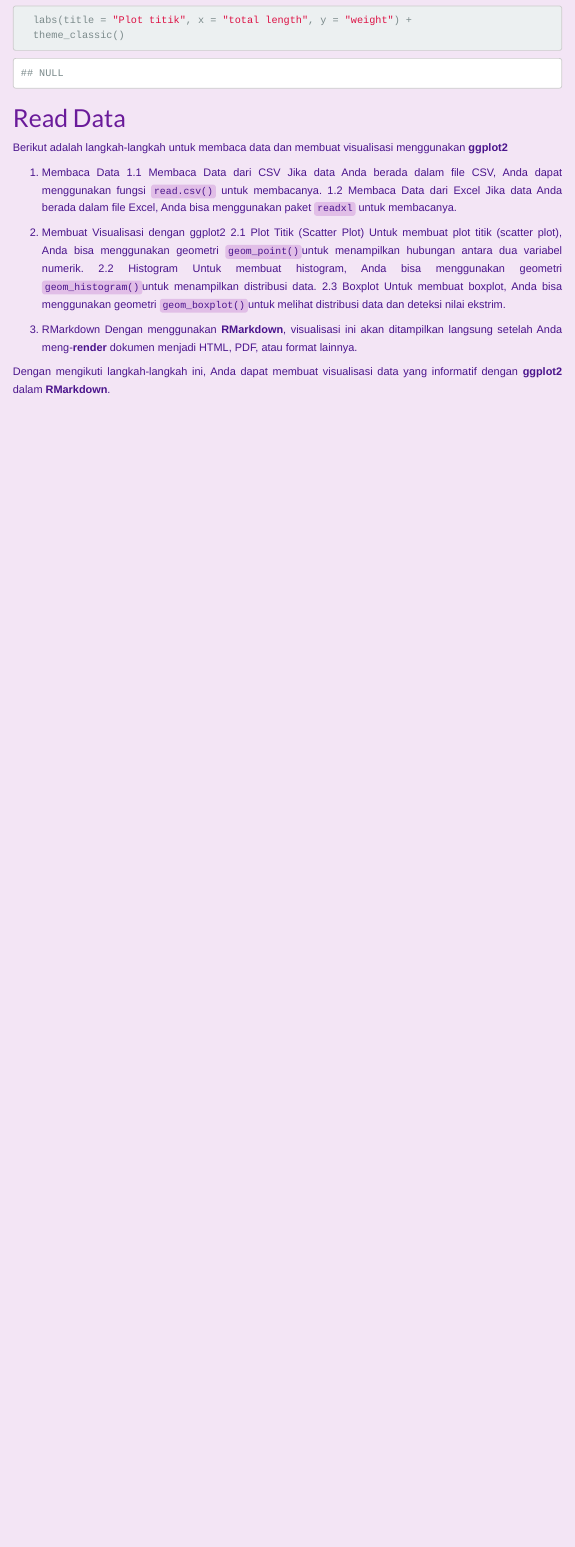
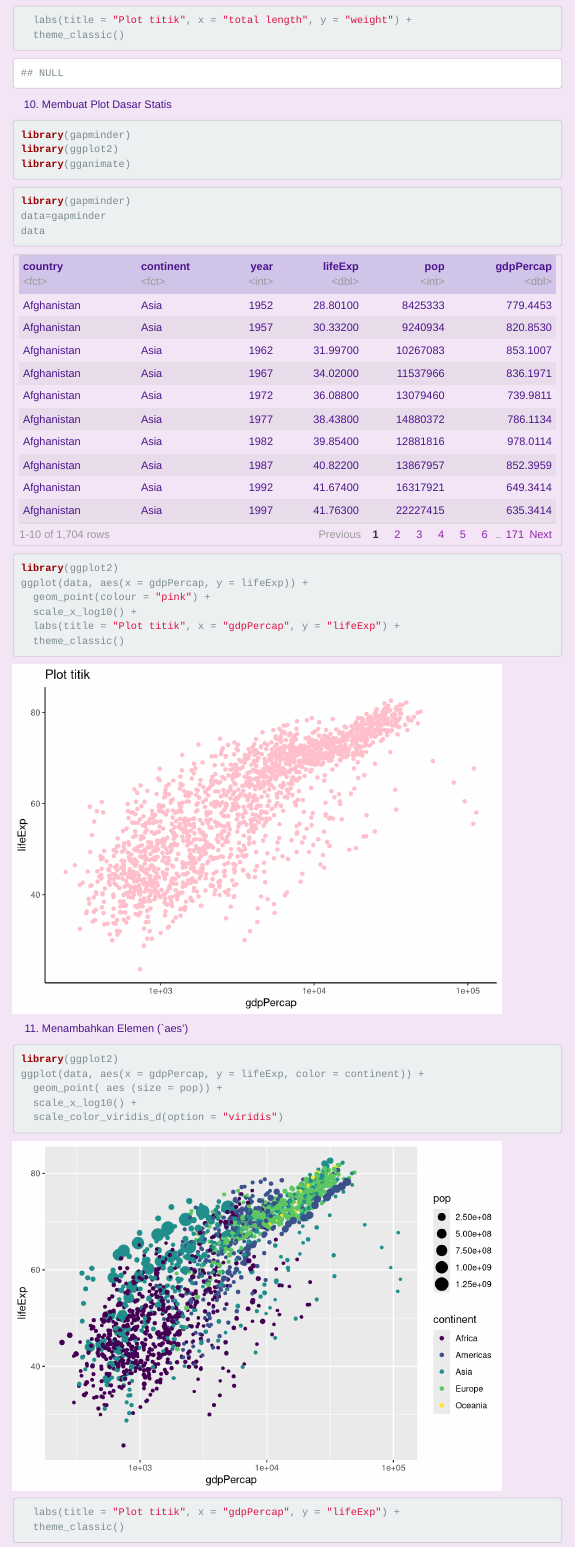
Before and after one commit to DilaOktafiani/dataviz-ggplot, an R Markdown document (Index.Rmd): the page in a window 1100 px wide, from 14390 px down. Rendered offline with R 4.5, knitr and Pandoc, with nearby package versions; code that draws random numbers runs with fixed seeds of ours; menus at the side of the page are left out; the gapminder table comes from the copy in Python's plotly package.

Commit message:
initial commit

````diff
--- a/Index.Rmd
+++ b/Index.Rmd
@@ -134,3 +134,36 @@ ggplot(lizard, aes(x = total_length, y = weight, color = common_name)) +
   geom_point(shape = 15, size = 2)
   labs(title = "Plot titik", x = "total length", y = "weight") +
   theme_classic()
+```
+
+10. Membuat Plot Dasar Statis
+```{r}
+library(gapminder)
+library(ggplot2)
+library(gganimate)
+```
+
+```{r}
+library(gapminder)
+data=gapminder
+data
+```
+
+```{r}
+library(ggplot2)
+ggplot(data, aes(x = gdpPercap, y = lifeExp)) +
+  geom_point(colour = "pink") +
+  scale_x_log10() +
+  labs(title = "Plot titik", x = "gdpPercap", y = "lifeExp") +
+  theme_classic()
+```
+
+11. Menambahkan Elemen (`aes')
+```{r}
+library(ggplot2)
+ggplot(data, aes(x = gdpPercap, y = lifeExp, color = continent)) +
+  geom_point( aes (size = pop)) +
+  scale_x_log10() +
+  scale_color_viridis_d(option = "viridis")
+  labs(title = "Plot titik", x = "gdpPercap", y = "lifeExp") +
+  theme_classic()
````
Also changed, not shown: index.html, Index.Rmd (9 more changed lines).
